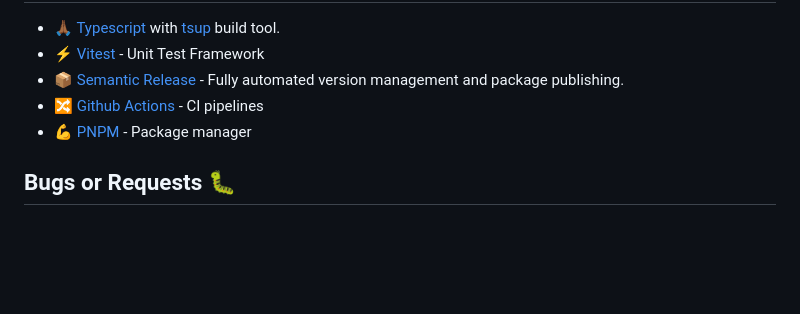
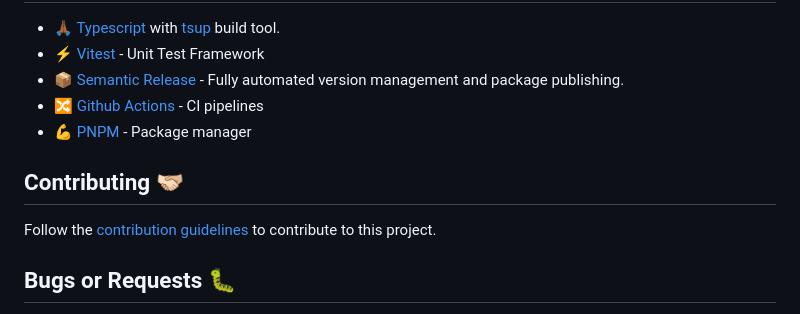
Before and after one commit to AkashRajpurohit/ts-npm-template, a Markdown page: README.md, the part around the change. GitHub-like rendering; blank space fills up the shorter version.

Commit message:
docs: :memo: contributing instructions added

```diff
--- a/README.md
+++ b/README.md
@@ -83,6 +83,10 @@ Once you have followed the steps above and created a gist, uncomment these lines
 - 🔀 [Github Actions](https://github.com/features/actions) - CI pipelines
 - 💪 [PNPM](https://pnpm.io/) - Package manager
 
+## Contributing 🫱🏻‍🫲🏼
+
+Follow the [contribution guidelines](./CONTRIBUTING.md) to contribute to this project.
+
 ## Bugs or Requests 🐛
 
 If you encounter any problems feel free to open an [issue](https://github.com/AkashRajpurohit/ts-npm-template/issues/new?template=bug_report.md). If you feel the project is missing a feature, please raise a [ticket](https://github.com/AkashRajpurohit/ts-npm-template/issues/new?template=feature_request.md) on GitHub and I'll look into it. Pull requests are also welcome.
```
Also changed, not shown: CONTRIBUTING.md (added, +23 -0 lines).
